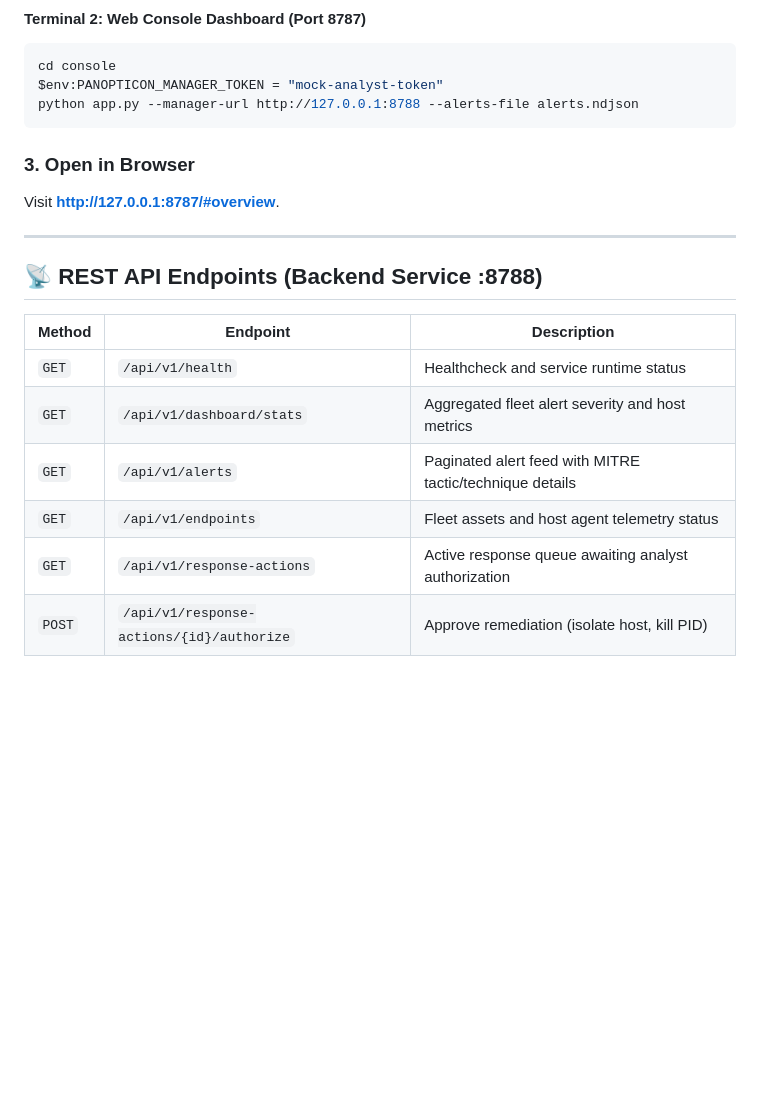
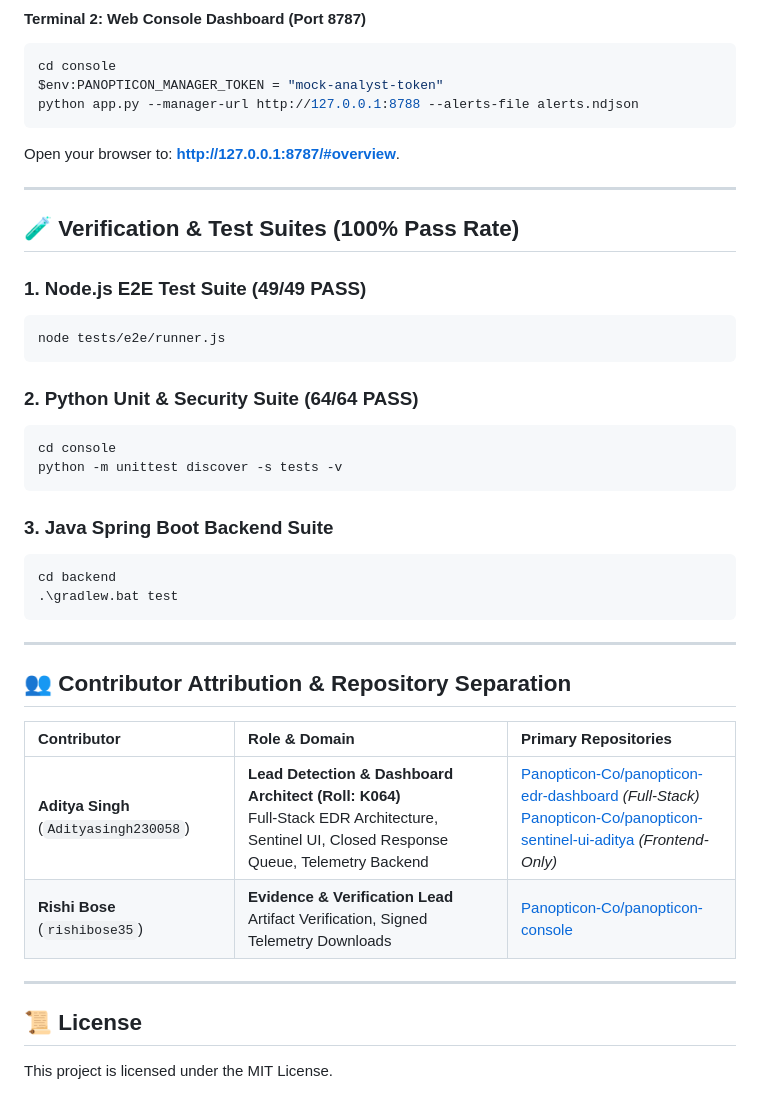
Before and after one commit to Panopticon-Co/panopticon-edr-dashboard, a Markdown page: README.md, the part around one of its changes. Drawn GitHub-style; blank space fills up the shorter version.

````diff
--- a/README.md
+++ b/README.md
@@ -76,18 +88,40 @@ $env:PANOPTICON_MANAGER_TOKEN = "mock-analyst-token"
 python app.py --manager-url http://127.0.0.1:8788 --alerts-file alerts.ndjson
 ```
 
-### 3. Open in Browser
-Visit **[http://127.0.0.1:8787/#overview](http://127.0.0.1:8787/#overview)**.
+Open your browser to: **[http://127.0.0.1:8787/#overview](http://127.0.0.1:8787/#overview)**.
 
 ---
 
-## 📡 REST API Endpoints (Backend Service :8788)
+## 🧪 Verification & Test Suites (100% Pass Rate)
 
-| Method | Endpoint | Description |
-|---|---|---|
-| `GET` | `/api/v1/health` | Healthcheck and service runtime status |
-| `GET` | `/api/v1/dashboard/stats` | Aggregated fleet alert severity and host metrics |
-| `GET` | `/api/v1/alerts` | Paginated alert feed with MITRE tactic/technique details |
-| `GET` | `/api/v1/endpoints` | Fleet assets and host agent telemetry status |
-| `GET` | `/api/v1/response-actions` | Active response queue awaiting analyst authorization |
-| `POST` | `/api/v1/response-actions/{id}/authorize` | Approve remediation (isolate host, kill PID) |
+### 1. Node.js E2E Test Suite (49/49 PASS)
+```powershell
+node tests/e2e/runner.js
+```
+
+### 2. Python Unit & Security Suite (64/64 PASS)
+```powershell
+cd console
+python -m unittest discover -s tests -v
+```
+
+### 3. Java Spring Boot Backend Suite
+```powershell
+cd backend
+.\gradlew.bat test
+```
+
+---
+
+## 👥 Contributor Attribution & Repository Separation
+
+| Contributor | Role & Domain | Primary Repositories |
+| :--- | :--- | :--- |
+| **Aditya Singh** (`Adityasingh230058`) | **Lead Detection & Dashboard Architect (Roll: K064)**<br>Full-Stack EDR Architecture, Sentinel UI, Closed Response Queue, Telemetry Backend | [Panopticon-Co/panopticon-edr-dashboard](https://github.com/Panopticon-Co/panopticon-edr-dashboard) *(Full-Stack)*<br>[Panopticon-Co/panopticon-sentinel-ui-aditya](https://github.com/Panopticon-Co/panopticon-sentinel-ui-aditya) *(Frontend-Only)* |
+| **Rishi Bose** (`rishibose35`) | **Evidence & Verification Lead**<br>Artifact Verification, Signed Telemetry Downloads | [Panopticon-Co/panopticon-console](https://github.com/Panopticon-Co/panopticon-console) |
+
+---
+
+## 📜 License
+
+This project is licensed under the MIT License.
````
Also changed, not shown: other parts of README.md (+47 -35 lines).
